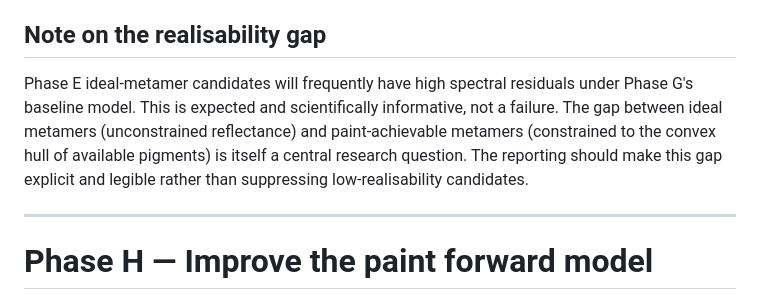
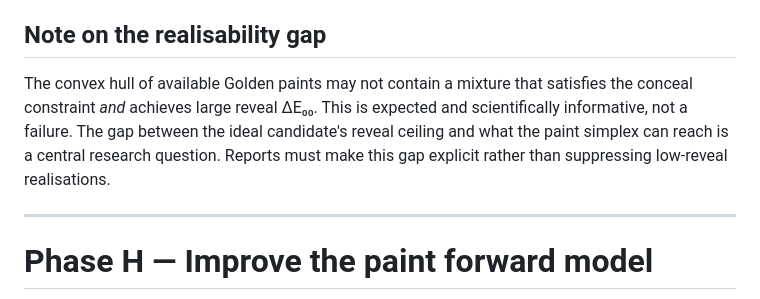
Before and after one commit to grantaj/metamerism, a Markdown page: docs/metameric_pair_discovery_revised_plan.md, the part around one of its changes. Rendered like a GitHub page.

```diff
--- a/docs/metameric_pair_discovery_revised_plan.md
+++ b/docs/metameric_pair_discovery_revised_plan.md
@@ -707,13 +778,12 @@ class PaintApproximation:
 
 ## Note on the realisability gap
 
-Phase E ideal-metamer candidates will frequently have high spectral residuals
-under Phase G's baseline model.  This is expected and scientifically
-informative, not a failure.  The gap between ideal metamers (unconstrained
-reflectance) and paint-achievable metamers (constrained to the convex hull of
-available pigments) is itself a central research question.  The reporting
-should make this gap explicit and legible rather than suppressing
-low-realisability candidates.
+The convex hull of available Golden paints may not contain a mixture that
+satisfies the conceal constraint *and* achieves large reveal ΔE₀₀.  This is
+expected and scientifically informative, not a failure.  The gap between the
+ideal candidate's reveal ceiling and what the paint simplex can reach is a
+central research question.  Reports must make this gap explicit rather than
+suppressing low-reveal realisations.
 
 ---
 
```
Also changed, not shown: other parts of docs/metameric_pair_discovery_revised_plan.md (+96 -25 lines).
